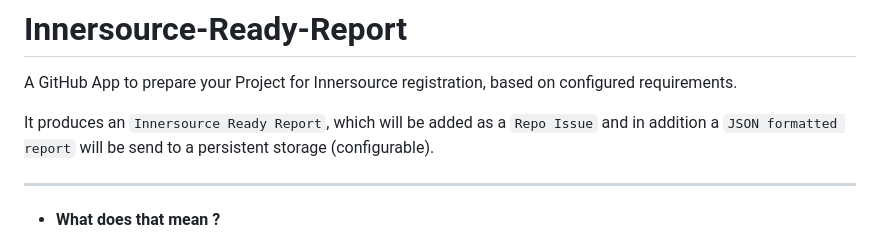
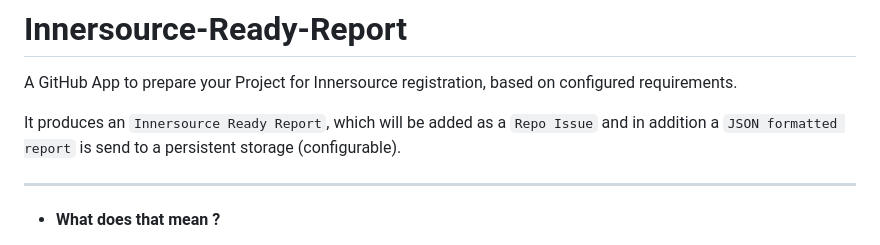
Before and after one commit to github-innersource/innersource-ready-report, a Markdown page: README.md, the part around the change. Drawn GitHub-style.

```diff
--- a/README.md
+++ b/README.md
@@ -2,7 +2,7 @@
 
 A GitHub App to prepare your Project for Innersource registration, based on configured requirements.
 
-It produces an `Innersource Ready Report`, which will be added as a `Repo Issue` and in addition a `JSON formatted report` will be send to a persistent storage (configurable).
+It produces an `Innersource Ready Report`, which will be added as a `Repo Issue` and in addition a `JSON formatted report` is send to a persistent storage (configurable).
 
 ---
 
```
